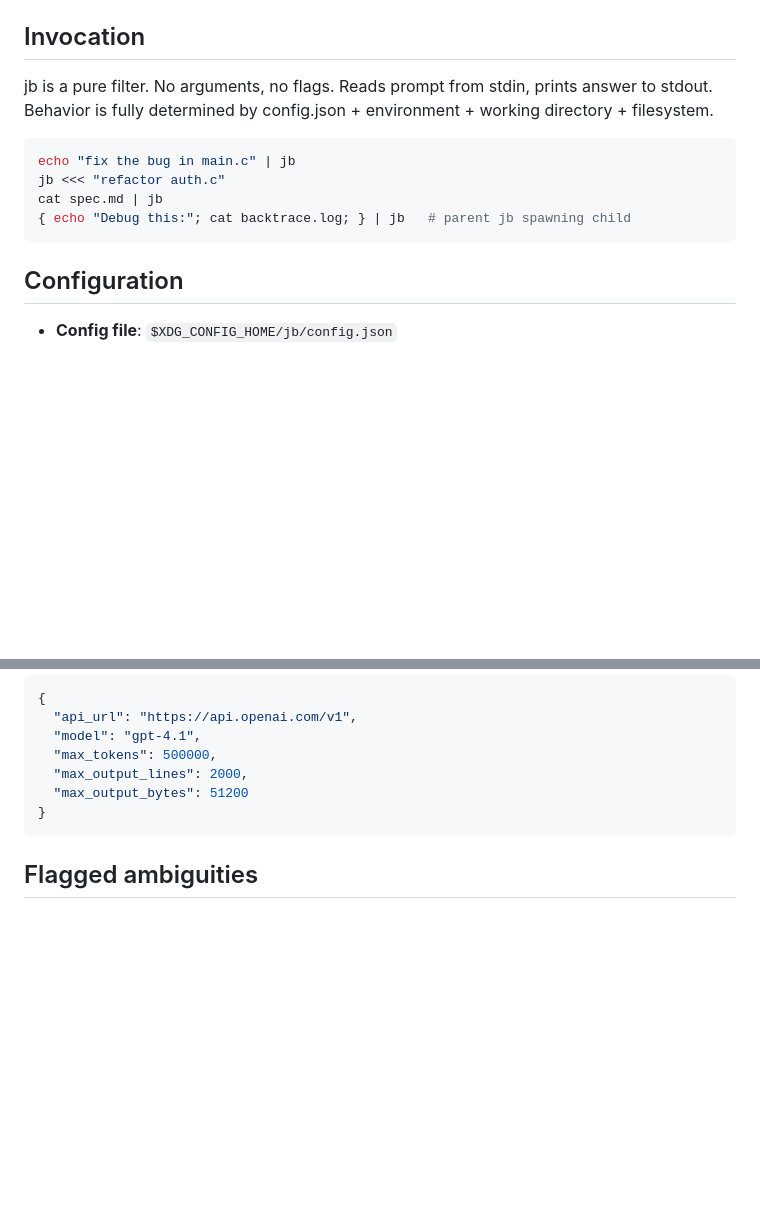
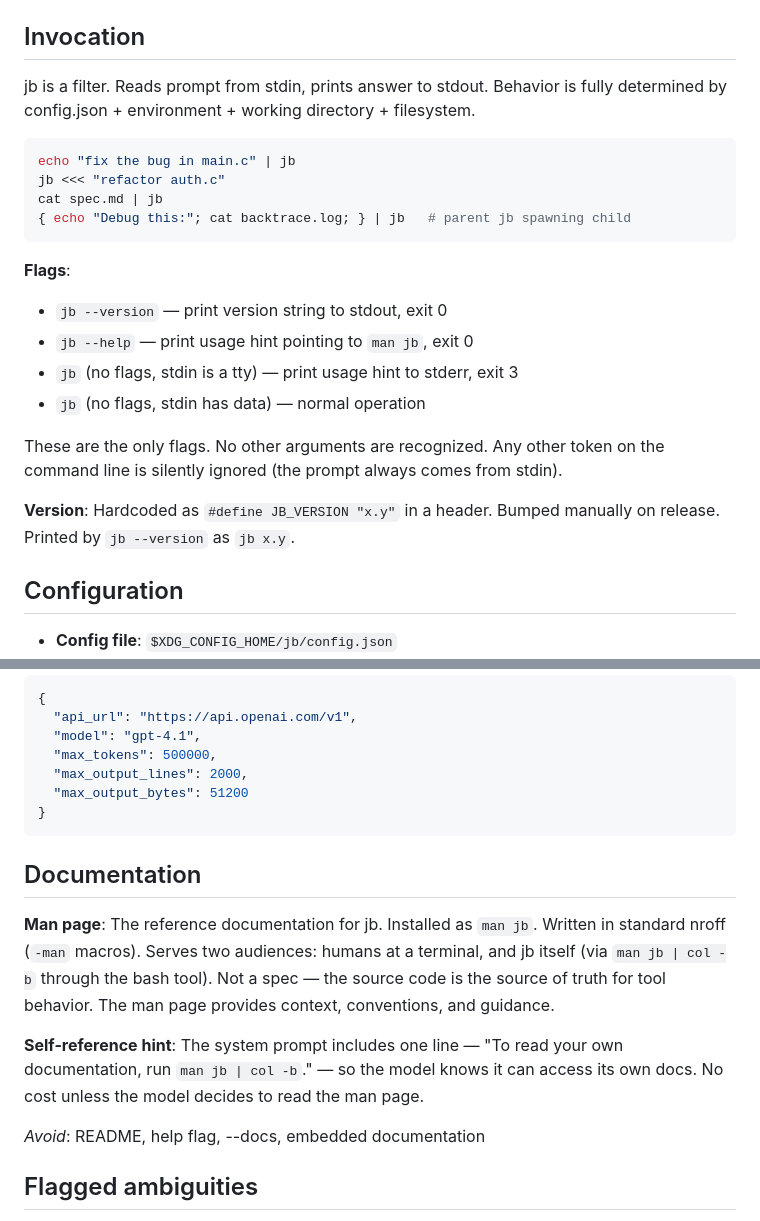
Before and after one commit to S1M0N38/jb, a Markdown page: CONTEXT.md, 2 parts joined by grey strips. Rendered like a GitHub page; blank space fills up the shorter version.

Commit message:
docs(context): document flags, version, and man page conventions

````diff
--- a/CONTEXT.md
+++ b/CONTEXT.md
@@ -126,7 +126,7 @@ _Avoid_: Plugin, extension, module
 
 ## Invocation
 
-jb is a pure filter. No arguments, no flags. Reads prompt from stdin, prints answer to stdout. Behavior is fully determined by config.json + environment + working directory + filesystem.
+jb is a filter. Reads prompt from stdin, prints answer to stdout. Behavior is fully determined by config.json + environment + working directory + filesystem.
 
 ```bash
 echo "fix the bug in main.c" | jb
@@ -134,6 +134,16 @@ jb <<< "refactor auth.c"
 cat spec.md | jb
 { echo "Debug this:"; cat backtrace.log; } | jb   # parent jb spawning child
 ```
+
+**Flags**:
+- `jb --version` — print version string to stdout, exit 0
+- `jb --help` — print usage hint pointing to `man jb`, exit 0
+- `jb` (no flags, stdin is a tty) — print usage hint to stderr, exit 3
+- `jb` (no flags, stdin has data) — normal operation
+
+These are the only flags. No other arguments are recognized. Any other token on the command line is silently ignored (the prompt always comes from stdin).
+
+**Version**: Hardcoded as `#define JB_VERSION "x.y"` in a header. Bumped manually on release. Printed by `jb --version` as `jb x.y`.
 
 ## Configuration
 
@@ -151,6 +161,14 @@ cat spec.md | jb
 }
 ```
 
+## Documentation
+
+**Man page**: The reference documentation for jb. Installed as `man jb`. Written in standard nroff (`-man` macros). Serves two audiences: humans at a terminal, and jb itself (via `man jb | col -b` through the bash tool). Not a spec — the source code is the source of truth for tool behavior. The man page provides context, conventions, and guidance.
+
+**Self-reference hint**: The system prompt includes one line — "To read your own documentation, run `man jb | col -b`." — so the model knows it can access its own docs. No cost unless the model decides to read the man page.
+
+_Avoid_: README, help flag, --docs, embedded documentation
+
 ## Flagged ambiguities
 
 - "agent" was used to mean both the jb binary and the LLM — resolved: jb is the **agent**, the LLM is the **model**.
````
